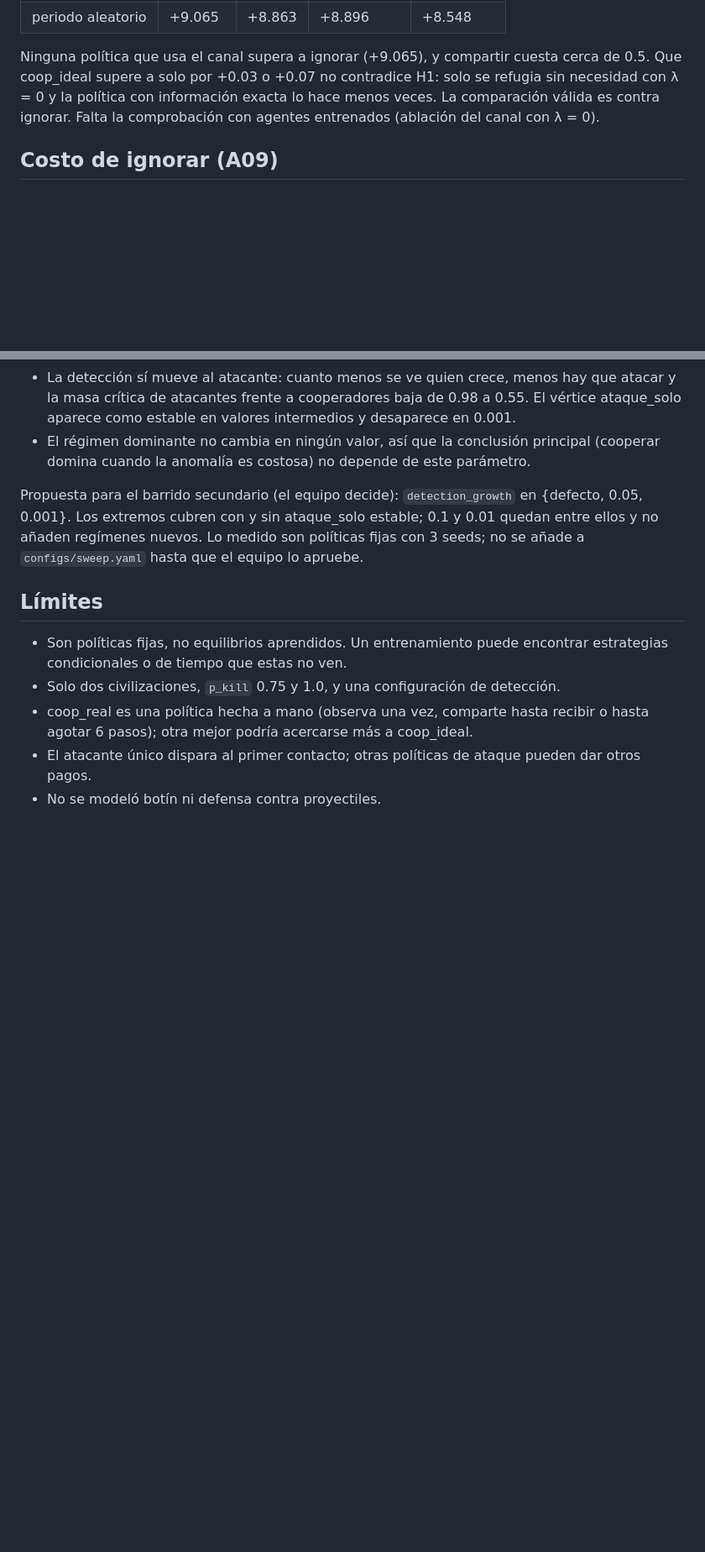
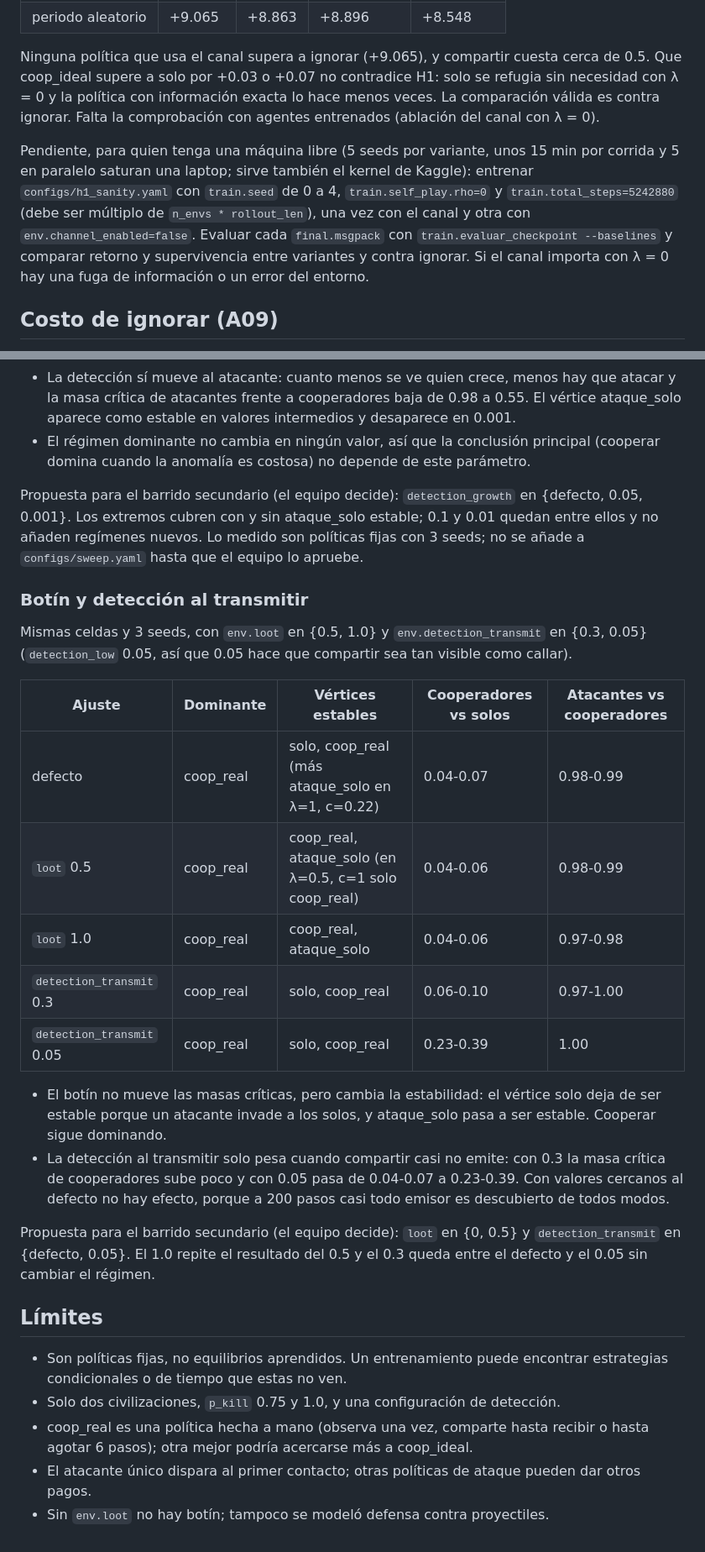
Before and after one commit to SergioAle210/RL-DarkForest, a Markdown page: docs/DIAGNOSTICO_DISENO.md, 2 parts joined by grey strips. Shown at 84% size. Rendered like a GitHub page; blank space fills up the shorter version.

Commit message:
docs: medir la sensibilidad al botín y a la detección al transmitir (A-08)

```diff
--- a/docs/DIAGNOSTICO_DISENO.md
+++ b/docs/DIAGNOSTICO_DISENO.md
@@ -225,6 +225,14 @@ Que coop_ideal supere a solo por +0.03 o +0.07 no contradice H1: solo se refugia
 con λ = 0 y la política con información exacta lo hace menos veces. La comparación válida es
 contra ignorar. Falta la comprobación con agentes entrenados (ablación del canal con λ = 0).
 
+Pendiente, para quien tenga una máquina libre (5 seeds por variante, unos 15 min por corrida y
+5 en paralelo saturan una laptop; sirve también el kernel de Kaggle): entrenar
+`configs/h1_sanity.yaml` con `train.seed` de 0 a 4, `train.self_play.rho=0` y
+`train.total_steps=5242880` (debe ser múltiplo de `n_envs * rollout_len`), una vez con el canal
+y otra con `env.channel_enabled=false`. Evaluar cada `final.msgpack` con
+`train.evaluar_checkpoint --baselines` y comparar retorno y supervivencia entre variantes y
+contra ignorar. Si el canal importa con λ = 0 hay una fuga de información o un error del entorno.
+
 ## Costo de ignorar (A09)
 
 Con el radio 0.25 de la zona, una civilización que nunca se refugia sobrevive el 79% de los
@@ -380,6 +390,30 @@ Propuesta para el barrido secundario (el equipo decide): `detection_growth` en {
 añaden regímenes nuevos. Lo medido son políticas fijas con 3 seeds; no se añade a
 `configs/sweep.yaml` hasta que el equipo lo apruebe.
 
+### Botín y detección al transmitir
+
+Mismas celdas y 3 seeds, con `env.loot` en {0.5, 1.0} y `env.detection_transmit` en {0.3, 0.05}
+(`detection_low` 0.05, así que 0.05 hace que compartir sea tan visible como callar).
+
+| Ajuste | Dominante | Vértices estables | Cooperadores vs solos | Atacantes vs cooperadores |
+|---|---|---|---|---|
+| defecto | coop_real | solo, coop_real (más ataque_solo en λ=1, c=0.22) | 0.04-0.07 | 0.98-0.99 |
+| `loot` 0.5 | coop_real | coop_real, ataque_solo (en λ=0.5, c=1 solo coop_real) | 0.04-0.06 | 0.98-0.99 |
+| `loot` 1.0 | coop_real | coop_real, ataque_solo | 0.04-0.06 | 0.97-0.98 |
+| `detection_transmit` 0.3 | coop_real | solo, coop_real | 0.06-0.10 | 0.97-1.00 |
+| `detection_transmit` 0.05 | coop_real | solo, coop_real | 0.23-0.39 | 1.00 |
+
+- El botín no mueve las masas críticas, pero cambia la estabilidad: el vértice solo deja de ser
+  estable porque un atacante invade a los solos, y ataque_solo pasa a ser estable. Cooperar
+  sigue dominando.
+- La detección al transmitir solo pesa cuando compartir casi no emite: con 0.3 la masa crítica
+  de cooperadores sube poco y con 0.05 pasa de 0.04-0.07 a 0.23-0.39. Con valores cercanos al
+  defecto no hay efecto, porque a 200 pasos casi todo emisor es descubierto de todos modos.
+
+Propuesta para el barrido secundario (el equipo decide): `loot` en {0, 0.5} y
+`detection_transmit` en {defecto, 0.05}. El 1.0 repite el resultado del 0.5 y el 0.3 queda entre
+el defecto y el 0.05 sin cambiar el régimen.
+
 ## Límites
 
 - Son políticas fijas, no equilibrios aprendidos. Un entrenamiento puede encontrar
@@ -389,4 +423,4 @@ añaden regímenes nuevos. Lo medido son políticas fijas con 3 seeds; no se añ
   agotar 6 pasos); otra mejor podría acercarse más a coop_ideal.
 - El atacante único dispara al primer contacto; otras políticas de ataque pueden dar otros
   pagos.
-- No se modeló botín ni defensa contra proyectiles.
+- Sin `env.loot` no hay botín; tampoco se modeló defensa contra proyectiles.
```
Also changed, not shown: other parts of docs/DIAGNOSTICO_DISENO.md (+5 -3 lines).
